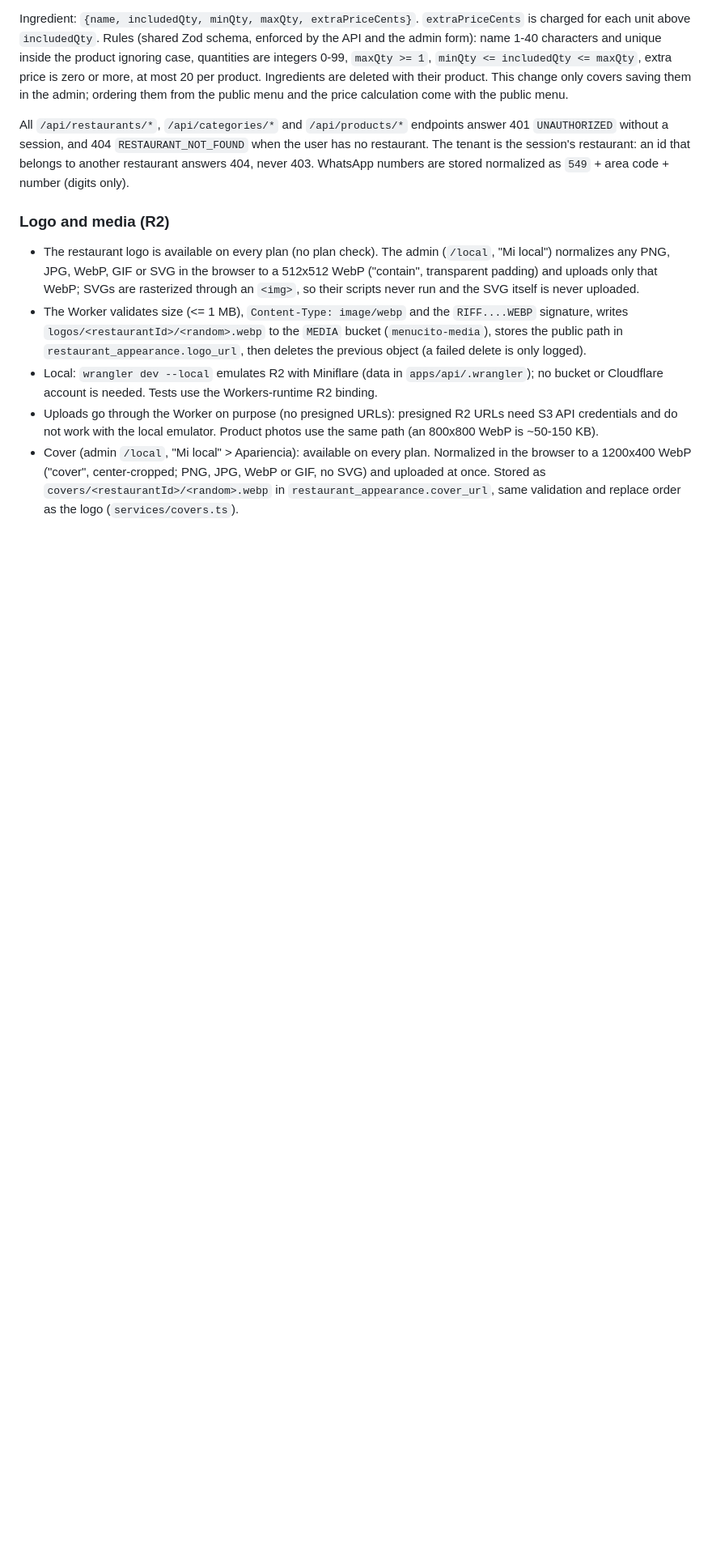
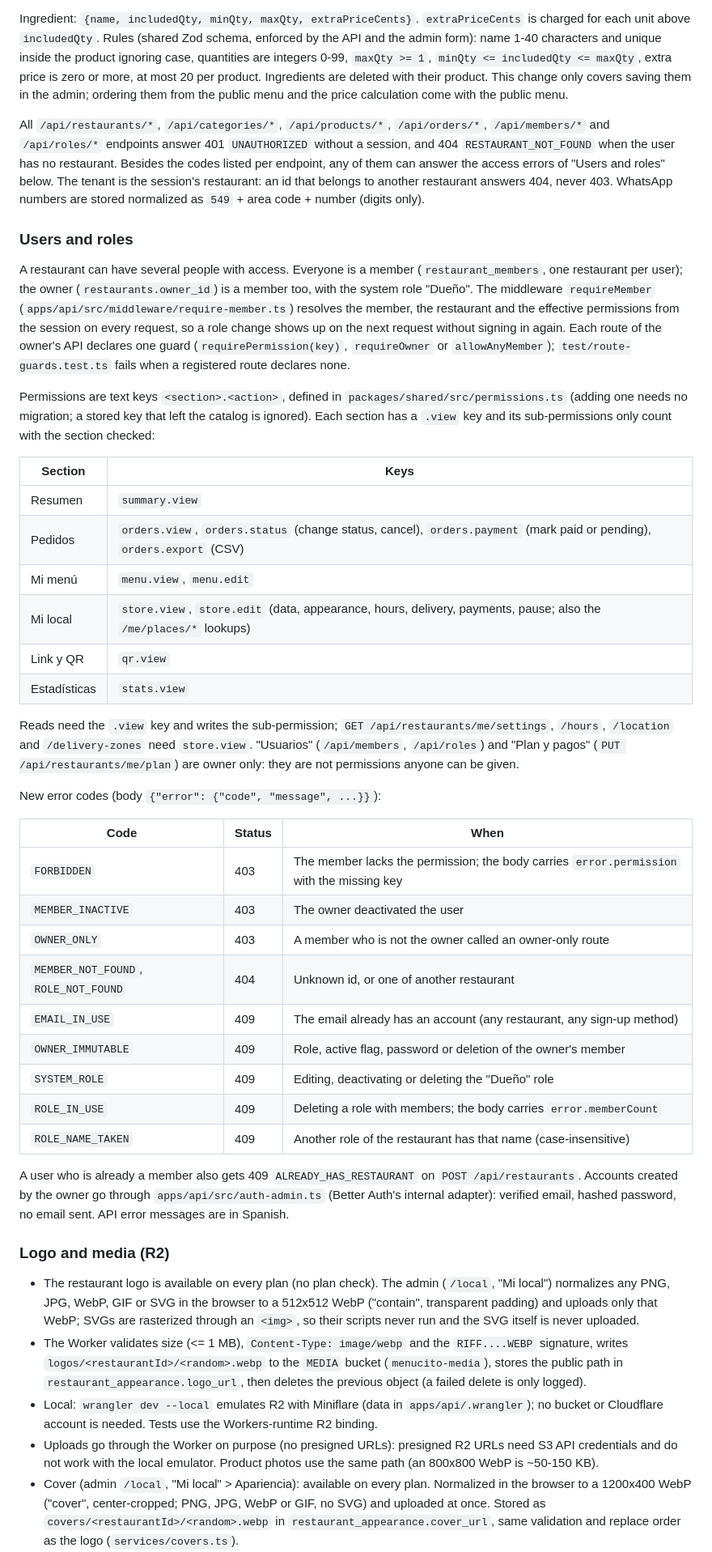
Before and after one commit to estycai/menucito, a Markdown page: README.md, the part around one of its changes. Shown at 81% size. GitHub-like rendering; blank space fills up the shorter version.

Commit message:
docs: document users, roles and permission keys

```diff
--- a/README.md
+++ b/README.md
@@ -117,7 +127,40 @@ Product: `{id, categoryId, name, description, priceCents, imageUrl, available, i
 
 Ingredient: `{name, includedQty, minQty, maxQty, extraPriceCents}`. `extraPriceCents` is charged for each unit above `includedQty`. Rules (shared Zod schema, enforced by the API and the admin form): name 1-40 characters and unique inside the product ignoring case, quantities are integers 0-99, `maxQty >= 1`, `minQty <= includedQty <= maxQty`, extra price is zero or more, at most 20 per product. Ingredients are deleted with their product. This change only covers saving them in the admin; ordering them from the public menu and the price calculation come with the public menu.
 
-All `/api/restaurants/*`, `/api/categories/*` and `/api/products/*` endpoints answer 401 `UNAUTHORIZED` without a session, and 404 `RESTAURANT_NOT_FOUND` when the user has no restaurant. The tenant is the session's restaurant: an id that belongs to another restaurant answers 404, never 403. WhatsApp numbers are stored normalized as `549` + area code + number (digits only).
+All `/api/restaurants/*`, `/api/categories/*`, `/api/products/*`, `/api/orders/*`, `/api/members/*` and `/api/roles/*` endpoints answer 401 `UNAUTHORIZED` without a session, and 404 `RESTAURANT_NOT_FOUND` when the user has no restaurant. Besides the codes listed per endpoint, any of them can answer the access errors of "Users and roles" below. The tenant is the session's restaurant: an id that belongs to another restaurant answers 404, never 403. WhatsApp numbers are stored normalized as `549` + area code + number (digits only).
+
+### Users and roles
+
+A restaurant can have several people with access. Everyone is a member (`restaurant_members`, one restaurant per user); the owner (`restaurants.owner_id`) is a member too, with the system role "Dueño". The middleware `requireMember` (`apps/api/src/middleware/require-member.ts`) resolves the member, the restaurant and the effective permissions from the session on every request, so a role change shows up on the next request without signing in again. Each route of the owner's API declares one guard (`requirePermission(key)`, `requireOwner` or `allowAnyMember`); `test/route-guards.test.ts` fails when a registered route declares none.
+
+Permissions are text keys `<section>.<action>`, defined in `packages/shared/src/permissions.ts` (adding one needs no migration; a stored key that left the catalog is ignored). Each section has a `.view` key and its sub-permissions only count with the section checked:
+
+| Section | Keys |
+| --- | --- |
+| Resumen | `summary.view` |
+| Pedidos | `orders.view`, `orders.status` (change status, cancel), `orders.payment` (mark paid or pending), `orders.export` (CSV) |
+| Mi menú | `menu.view`, `menu.edit` |
+| Mi local | `store.view`, `store.edit` (data, appearance, hours, delivery, payments, pause; also the `/me/places/*` lookups) |
+| Link y QR | `qr.view` |
+| Estadísticas | `stats.view` |
+
+Reads need the `.view` key and writes the sub-permission; `GET /api/restaurants/me/settings`, `/hours`, `/location` and `/delivery-zones` need `store.view`. "Usuarios" (`/api/members`, `/api/roles`) and "Plan y pagos" (`PUT /api/restaurants/me/plan`) are owner only: they are not permissions anyone can be given.
+
+New error codes (body `{"error": {"code", "message", ...}}`):
+
+| Code | Status | When |
+| --- | --- | --- |
+| `FORBIDDEN` | 403 | The member lacks the permission; the body carries `error.permission` with the missing key |
+| `MEMBER_INACTIVE` | 403 | The owner deactivated the user |
+| `OWNER_ONLY` | 403 | A member who is not the owner called an owner-only route |
+| `MEMBER_NOT_FOUND`, `ROLE_NOT_FOUND` | 404 | Unknown id, or one of another restaurant |
+| `EMAIL_IN_USE` | 409 | The email already has an account (any restaurant, any sign-up method) |
+| `OWNER_IMMUTABLE` | 409 | Role, active flag, password or deletion of the owner's member |
+| `SYSTEM_ROLE` | 409 | Editing, deactivating or deleting the "Dueño" role |
+| `ROLE_IN_USE` | 409 | Deleting a role with members; the body carries `error.memberCount` |
+| `ROLE_NAME_TAKEN` | 409 | Another role of the restaurant has that name (case-insensitive) |
+
+A user who is already a member also gets 409 `ALREADY_HAS_RESTAURANT` on `POST /api/restaurants`. Accounts created by the owner go through `apps/api/src/auth-admin.ts` (Better Auth's internal adapter): verified email, hashed password, no email sent. API error messages are in Spanish.
 
 ### Logo and media (R2)
 
```
Also changed, not shown: other parts of README.md (+13 -2 lines).
